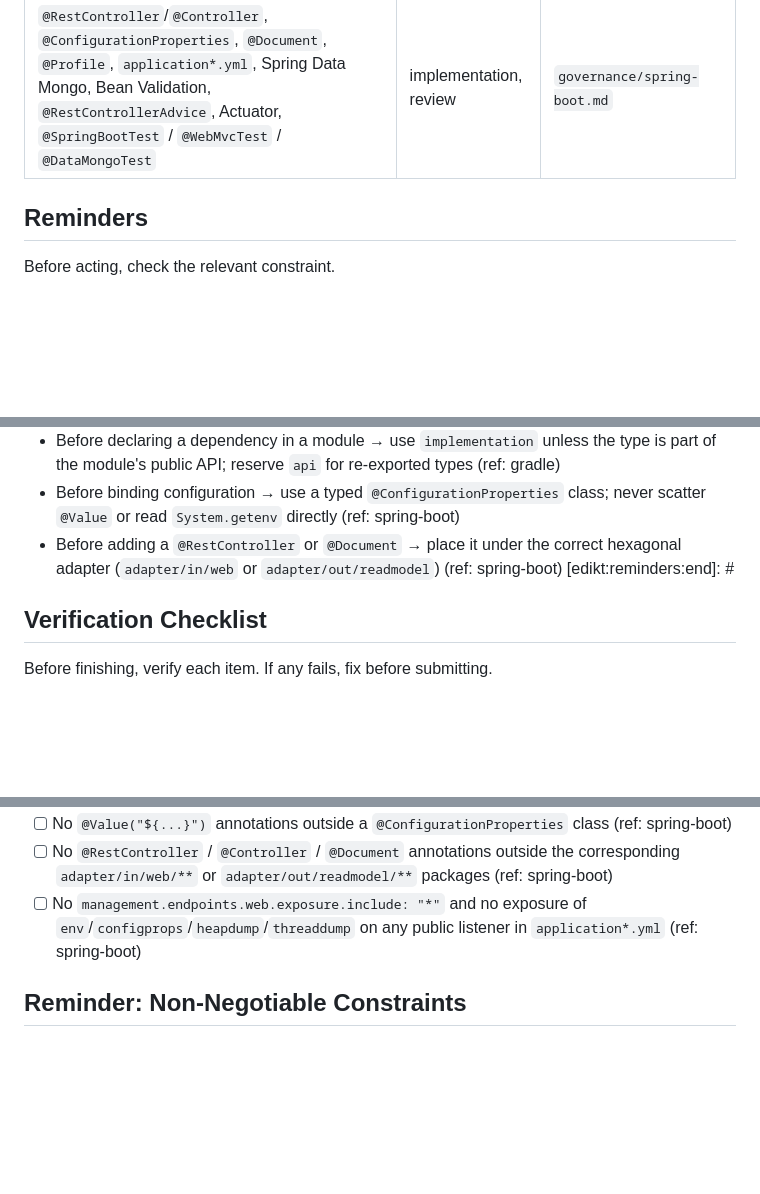
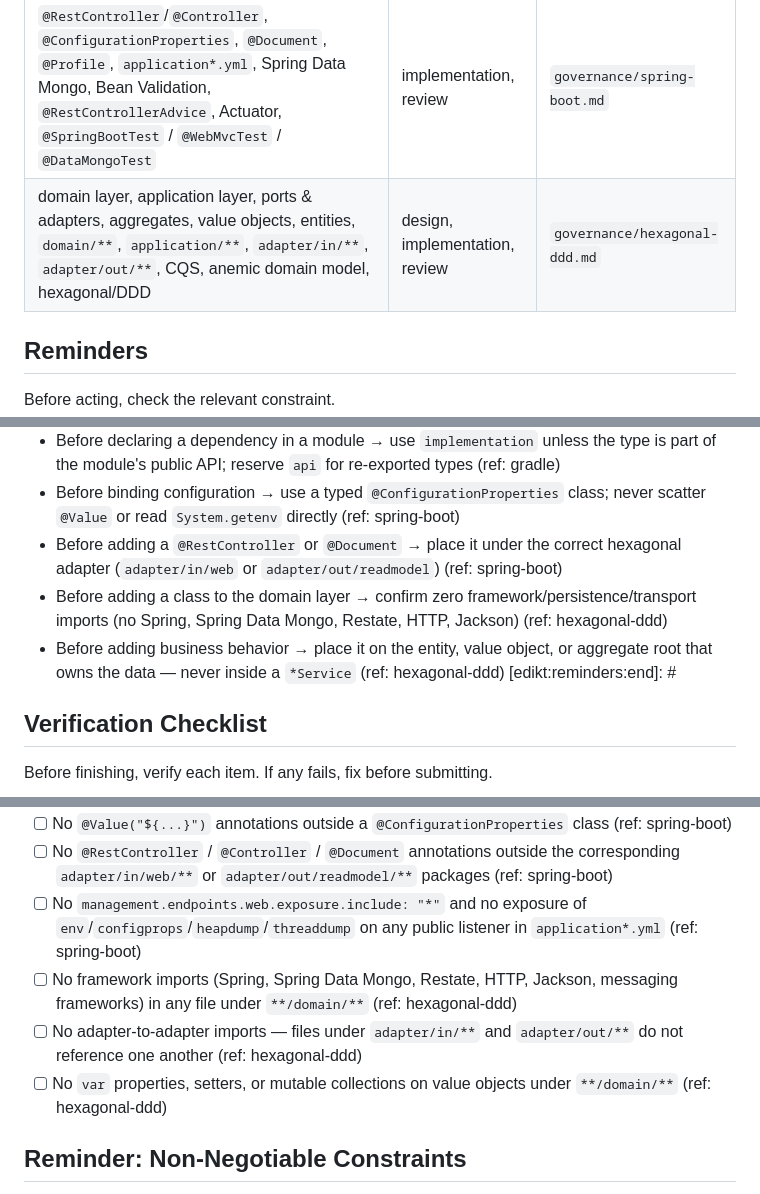
Before and after one commit to mumia/wallet-accountant, a Markdown page: .claude/rules/governance.md, 3 parts joined by grey strips. GitHub-like rendering; blank space fills up the shorter version.

Commit message:
Add Hexagonal/DDD guidelines

```diff
--- a/.claude/rules/governance.md
+++ b/.claude/rules/governance.md
@@ -25,6 +25,7 @@ Before starting a task, scan this table. If your task matches any signals or sco
 | `.kt`/`.kts` files, Kotlin idioms, null safety, `data class`, sealed types, coroutines, `Dispatchers`, Spring constructor injection, Axon commands/events | implementation, review | `governance/kotlin.md` |
 | `*.gradle.kts`, `settings.gradle.kts`, `gradle/libs.versions.toml`, dependency declarations, plugin application, version catalog, lock files, configuration cache, convention plugins, `buildSrc/` | implementation, review | `governance/gradle.md` |
 | `@RestController`/`@Controller`, `@ConfigurationProperties`, `@Document`, `@Profile`, `application*.yml`, Spring Data Mongo, Bean Validation, `@RestControllerAdvice`, Actuator, `@SpringBootTest` / `@WebMvcTest` / `@DataMongoTest` | implementation, review | `governance/spring-boot.md` |
+| domain layer, application layer, ports & adapters, aggregates, value objects, entities, `domain/**`, `application/**`, `adapter/in/**`, `adapter/out/**`, CQS, anemic domain model, hexagonal/DDD | design, implementation, review | `governance/hexagonal-ddd.md` |
 
 ## Reminders
 
@@ -37,6 +38,8 @@ Before acting, check the relevant constraint.
 - Before declaring a dependency in a module → use `implementation` unless the type is part of the module's public API; reserve `api` for re-exported types (ref: gradle)
 - Before binding configuration → use a typed `@ConfigurationProperties` class; never scatter `@Value` or read `System.getenv` directly (ref: spring-boot)
 - Before adding a `@RestController` or `@Document` → place it under the correct hexagonal adapter (`adapter/in/web` or `adapter/out/readmodel`) (ref: spring-boot)
+- Before adding a class to the domain layer → confirm zero framework/persistence/transport imports (no Spring, Spring Data Mongo, Restate, HTTP, Jackson) (ref: hexagonal-ddd)
+- Before adding business behavior → place it on the entity, value object, or aggregate root that owns the data — never inside a `*Service` (ref: hexagonal-ddd)
 [edikt:reminders:end]: #
 
 ## Verification Checklist
@@ -52,6 +55,9 @@ Before finishing, verify each item. If any fails, fix before submitting.
 - [ ] No `@Value("${...}")` annotations outside a `@ConfigurationProperties` class (ref: spring-boot)
 - [ ] No `@RestController` / `@Controller` / `@Document` annotations outside the corresponding `adapter/in/web/**` or `adapter/out/readmodel/**` packages (ref: spring-boot)
 - [ ] No `management.endpoints.web.exposure.include: "*"` and no exposure of `env`/`configprops`/`heapdump`/`threaddump` on any public listener in `application*.yml` (ref: spring-boot)
+- [ ] No framework imports (Spring, Spring Data Mongo, Restate, HTTP, Jackson, messaging frameworks) in any file under `**/domain/**` (ref: hexagonal-ddd)
+- [ ] No adapter-to-adapter imports — files under `adapter/in/**` and `adapter/out/**` do not reference one another (ref: hexagonal-ddd)
+- [ ] No `var` properties, setters, or mutable collections on value objects under `**/domain/**` (ref: hexagonal-ddd)
 
 ## Reminder: Non-Negotiable Constraints
 
```
Also changed, not shown: other parts of .claude/rules/governance.md (+1 -1 lines), docs/guidelines/hexagonal-ddd.md (added, +75 -0 lines), 1 other file.
